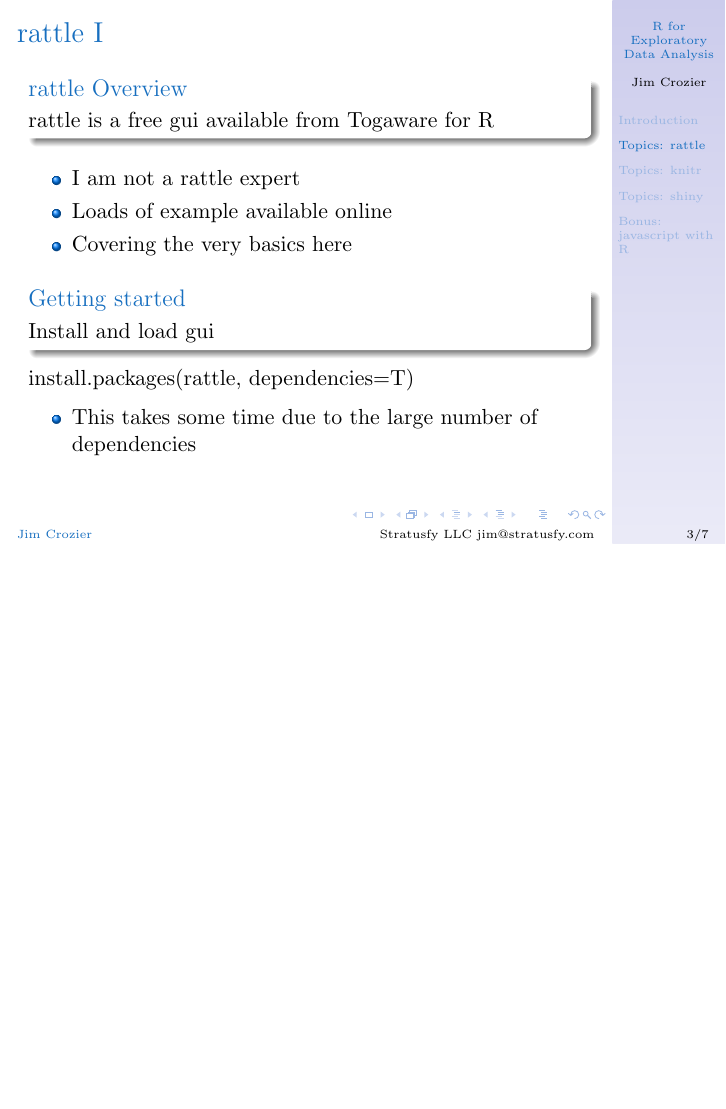
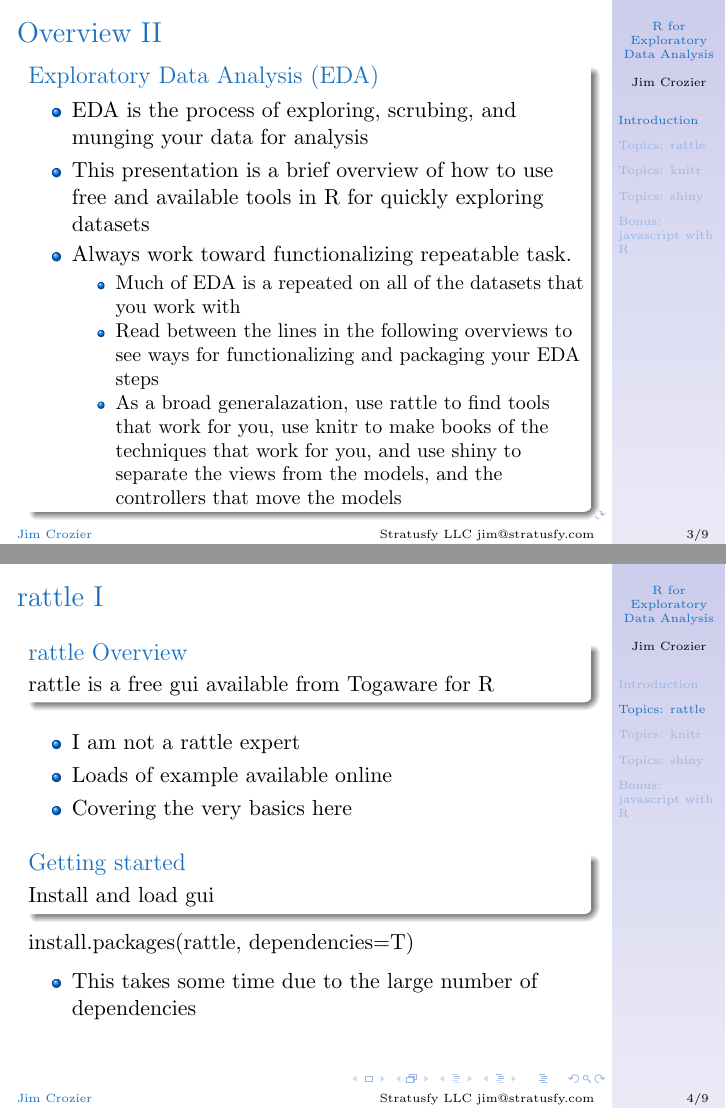
Before and after one commit to jimcrozier/r-meetup-rattle, LaTeX slides (doc/presentation.tex): page 3 of 7 before the commit and pages 3 and 4 of 9 after it, the two joined at a grey line, the shorter picture padded with empty space. The pictures show the PDF file doc/presentation.pdf that the author committed with the source.

Commit message:
newest version

```diff
--- a/doc/presentation.tex
+++ b/doc/presentation.tex
@@ -100,6 +100,19 @@ Three topics for data exploration:
 Bonus: R + javascript for geomapping
 \end{block}
 
+ \newpage
+ \begin{block}{Exploratory Data Analysis (EDA)}
+\begin{itemize}
+\item EDA is the process of exploring, scrubing, and munging your data for analysis
+\item This presentation is a brief overview of how to use free and available tools in R for quickly exploring datasets
+\item Always work toward functionalizing repeatable task.
+\begin{itemize}
+\item Much of EDA is a repeated on all of the datasets that you work with
+\item Read between the lines in the following overviews to see ways for functionalizing and packaging your EDA steps
+\item As a broad generalazation, use rattle to find tools that work for you, use knitr to make books of the techniques that work for you, and use shiny to separate the views from the models, and the controllers that move the models
+\end{itemize}
+\end{itemize}
+\end{block}
 \end{frame}
 
 \section{Topics: rattle}
```
Also changed, not shown: doc/presentation-concordance.tex (+1 -1 lines), doc/presentation.pdf, doc/rattleOutput-mychunk.pdf, doc/presentation.tex (5 more changed lines), 7 other files.
